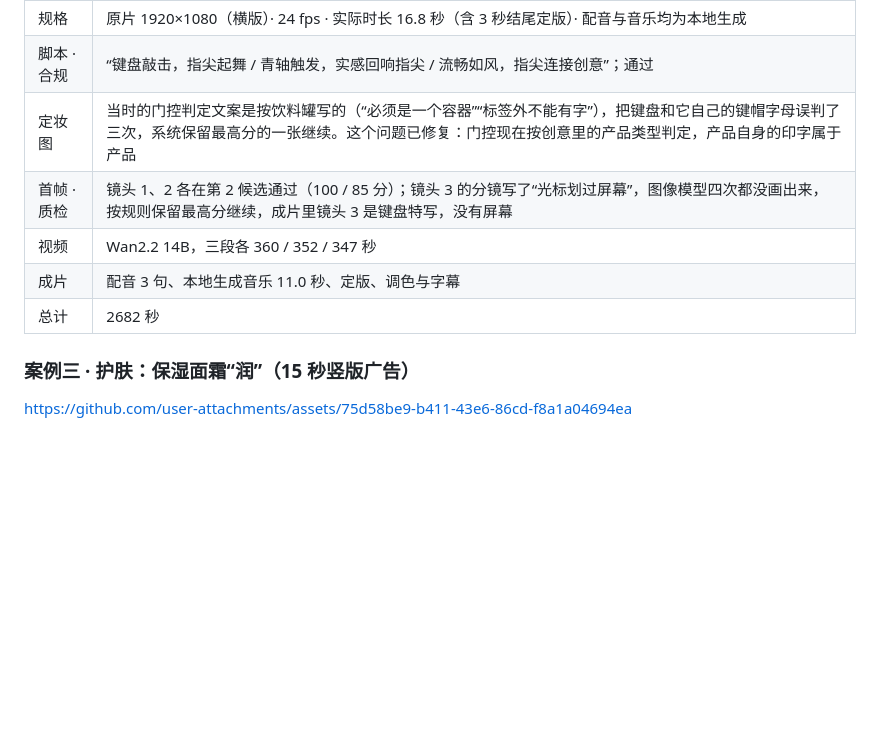
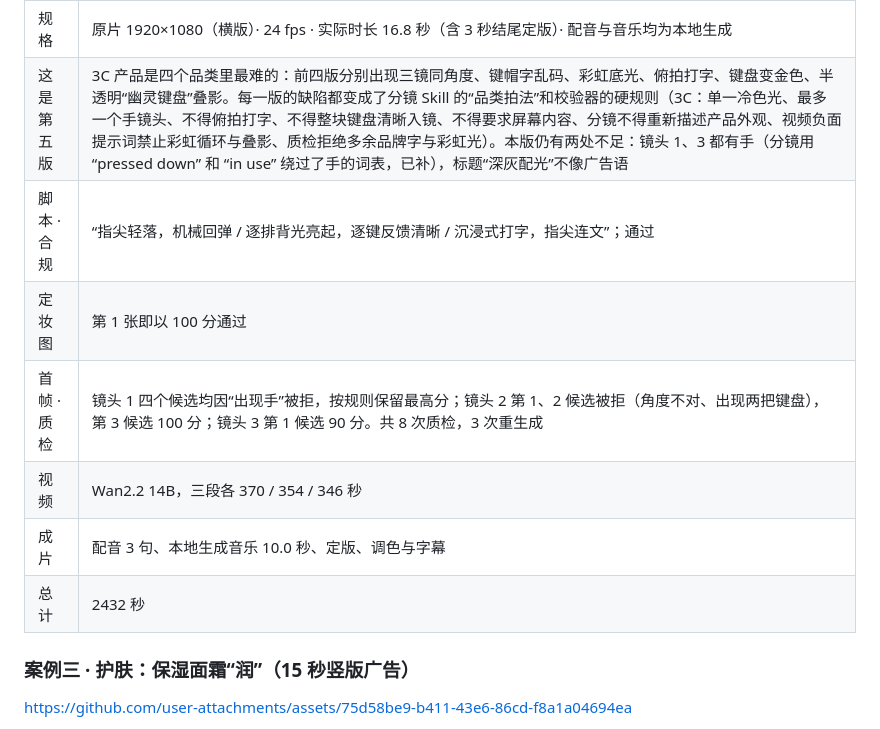
Before and after one commit to hojiahao/cineloom, a Markdown page: README.md, the part around one of its changes. GitHub-like rendering; folded sections open; blank space fills up the shorter version.

Commit message:
README: keyboard case is now the fifth version, with the defect history of the four before it
Co-Authored-By: Claude Fable 5.1 <noreply@anthropic.com>

```diff
--- a/README.md
+++ b/README.md
@@ -101,12 +101,13 @@ https://github.com/user-attachments/assets/417796a8-5f80-495c-9ec8-72c4bf01da8b
 | 阶段 | 记录 |
 |---|---|
 | 规格 | 原片 1920×1080（横版）· 24 fps · 实际时长 16.8 秒（含 3 秒结尾定版）· 配音与音乐均为本地生成 |
-| 脚本 · 合规 | “键盘敲击，指尖起舞 / 青轴触发，实感回响指尖 / 流畅如风，指尖连接创意”；通过 |
-| 定妆图 | 当时的门控判定文案是按饮料罐写的（“必须是一个容器”“标签外不能有字”），把键盘和它自己的键帽字母误判了三次，系统保留最高分的一张继续。这个问题已修复：门控现在按创意里的产品类型判定，产品自身的印字属于产品 |
-| 首帧 · 质检 | 镜头 1、2 各在第 2 候选通过（100 / 85 分）；镜头 3 的分镜写了“光标划过屏幕”，图像模型四次都没画出来，按规则保留最高分继续，成片里镜头 3 是键盘特写，没有屏幕 |
-| 视频 | Wan2.2 14B，三段各 360 / 352 / 347 秒 |
-| 成片 | 配音 3 句、本地生成音乐 11.0 秒、定版、调色与字幕 |
-| 总计 | 2682 秒 |
+| 这是第五版 | 3C 产品是四个品类里最难的：前四版分别出现三镜同角度、键帽字乱码、彩虹底光、俯拍打字、键盘变金色、半透明“幽灵键盘”叠影。每一版的缺陷都变成了分镜 Skill 的“品类拍法”和校验器的硬规则（3C：单一冷色光、最多一个手镜头、不得俯拍打字、不得整块键盘清晰入镜、不得要求屏幕内容、分镜不得重新描述产品外观、视频负面提示词禁止彩虹循环与叠影、质检拒绝多余品牌字与彩虹光）。本版仍有两处不足：镜头 1、3 都有手（分镜用 “pressed down” 和 “in use” 绕过了手的词表，已补），标题“深灰配光”不像广告语 |
+| 脚本 · 合规 | “指尖轻落，机械回弹 / 逐排背光亮起，逐键反馈清晰 / 沉浸式打字，指尖连文”；通过 |
+| 定妆图 | 第 1 张即以 100 分通过 |
+| 首帧 · 质检 | 镜头 1 四个候选均因“出现手”被拒，按规则保留最高分；镜头 2 第 1、2 候选被拒（角度不对、出现两把键盘），第 3 候选 100 分；镜头 3 第 1 候选 90 分。共 8 次质检，3 次重生成 |
+| 视频 | Wan2.2 14B，三段各 370 / 354 / 346 秒 |
+| 成片 | 配音 3 句、本地生成音乐 10.0 秒、定版、调色与字幕 |
+| 总计 | 2432 秒 |
 
 </details>
 
```
Also changed, not shown: other parts of README.md (+2 -2 lines), docs/showcase/keyboard-16x9-poster.jpg (added), docs/showcase/keyboard-frames.jpg, docs/showcase/keyboard-hero.jpg, 1 other file.
